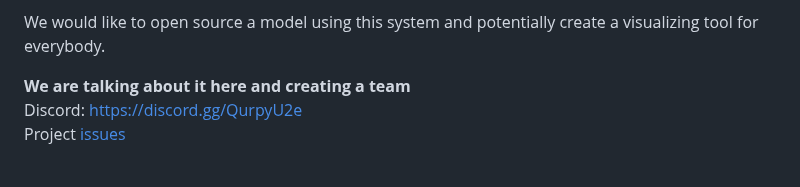
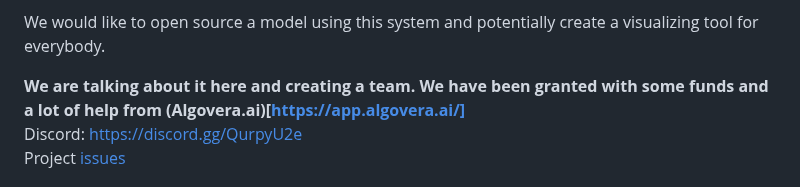
Before and after one commit to localaization/pentagrom, a Markdown page: README.md, the part around the change. GitHub-like rendering.

```diff
--- a/README.md
+++ b/README.md
@@ -14,7 +14,7 @@ Nowadays AI is mature enough for bringing models that might allow exploring the
 
 We would like to open source a model using this system and potentially create a visualizing tool for everybody.
 
-**We are talking about it here and creating a team**
+**We are talking about it here and creating a team. We have been granted with some funds and a lot of help from (Algovera.ai)[https://app.algovera.ai/]**
 Discord: https://discord.gg/QurpyU2e
 Project [issues](https://github.com/users/localaization/projects/1)
 
```
